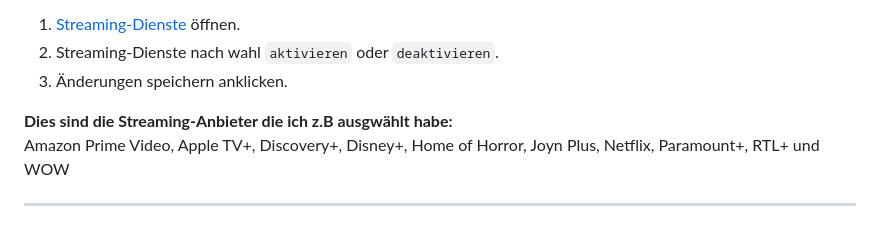
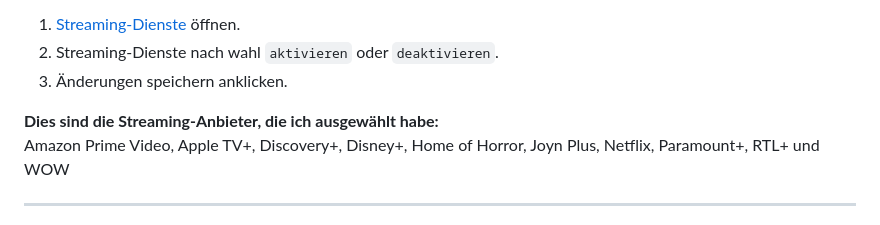
Before and after one commit to U3knOwn/sb-wiki, a Markdown page: share/plex-share-settings.md, the part around the change. Rendered like a GitHub page.

```diff
--- a/share/plex-share-settings.md
+++ b/share/plex-share-settings.md
@@ -80,7 +80,7 @@ Wenn du keine Empfehlungen von anderen Streaming-Diensten erhalten möchtest, da
 2. Streaming-Dienste nach wahl `aktivieren` oder `deaktivieren`.
 3. Änderungen speichern anklicken.
 
-**Dies sind die Streaming-Anbieter die ich z.B ausgwählt habe:**
+**Dies sind die Streaming-Anbieter, die ich ausgewählt habe:**
 Amazon Prime Video, Apple TV+, Discovery+, Disney+, Home of Horror, Joyn Plus, Netflix, Paramount+, RTL+ und WOW
 
 ---
```
